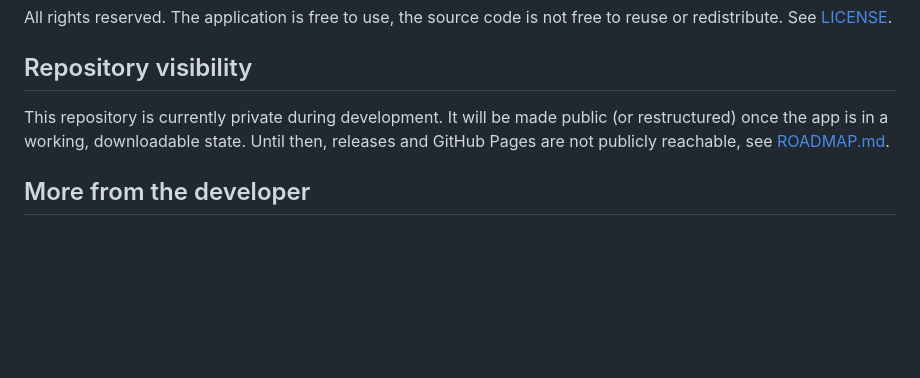
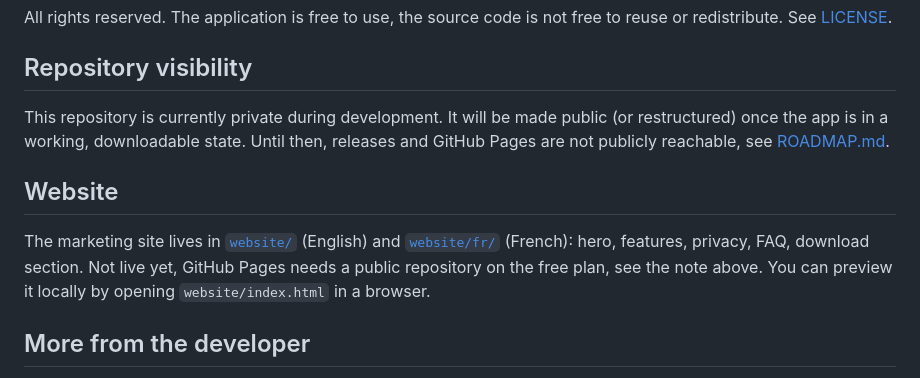
Before and after one commit to jeremstyke/free-disk-analyzer, a Markdown page: README.md, the part around the change. GitHub-like rendering; blank space fills up the shorter version.

```diff
--- a/README.md
+++ b/README.md
@@ -121,6 +121,10 @@ All rights reserved. The application is free to use, the source code is not free
 
 This repository is currently private during development. It will be made public (or restructured) once the app is in a working, downloadable state. Until then, releases and GitHub Pages are not publicly reachable, see [ROADMAP.md](docs/ROADMAP.md).
 
+## Website
+
+The marketing site lives in [`website/`](website/) (English) and [`website/fr/`](website/fr/) (French): hero, features, privacy, FAQ, download section. Not live yet, GitHub Pages needs a public repository on the free plan, see the note above. You can preview it locally by opening `website/index.html` in a browser.
+
 ## More from the developer
 
 [CleanTab - Browser Cleaner](https://getcleantab.com/): a free, privacy-first browser cleaner for Chrome and Edge, same "free forever, privacy first" philosophy as this project, by the same developer.
```
Also changed, not shown: README.fr.md (+4 -0 lines).
